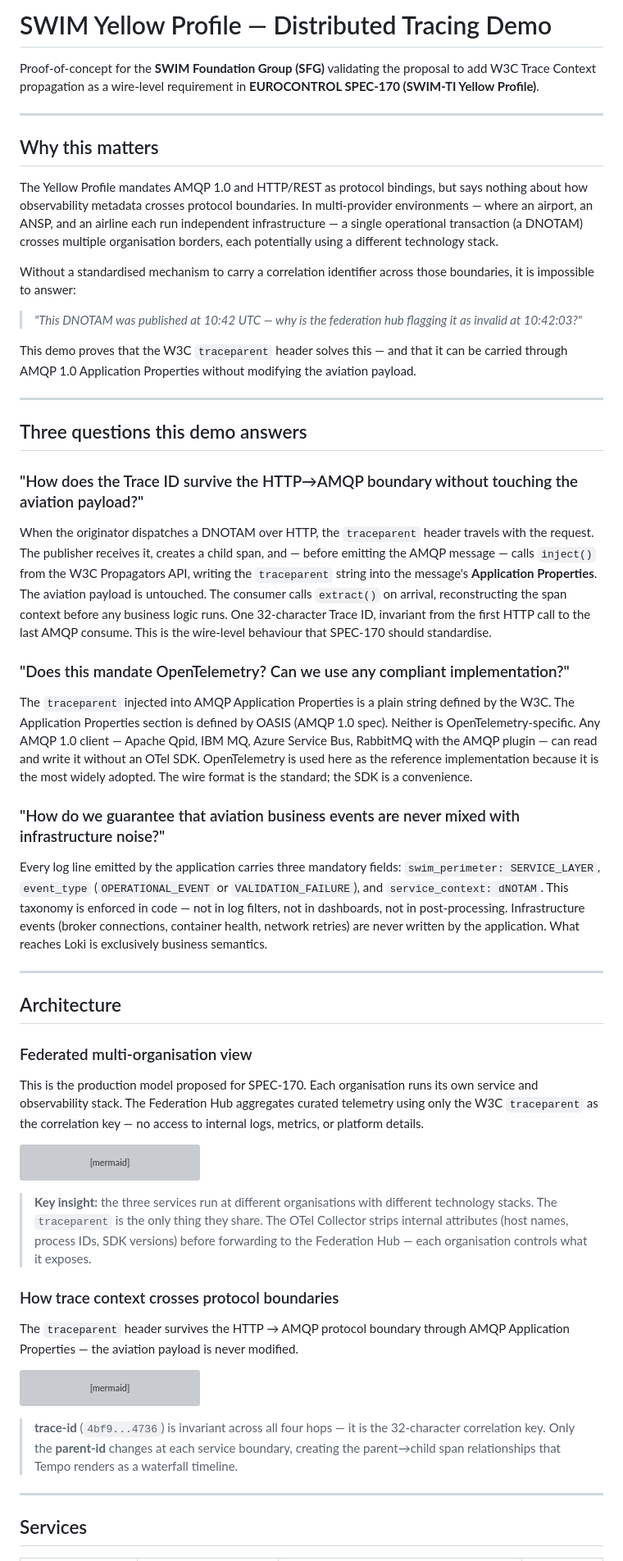
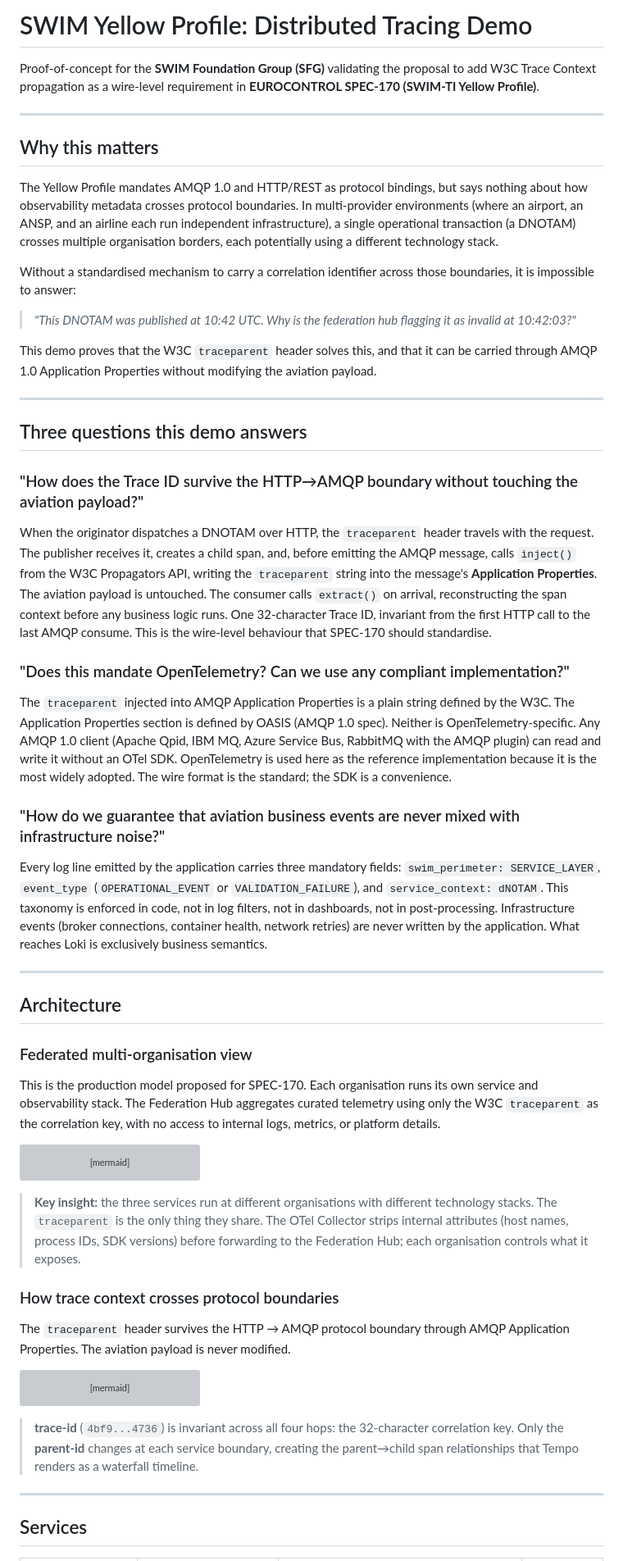
Before and after one commit to swim-developer/swim-sfg-observability, a Markdown page: README.md, the part around one of its changes. Shown at 82% size. GitHub-like rendering; grey boxes are pictures that could not be loaded.

````diff
--- a/README.md
+++ b/README.md
@@ -1,4 +1,4 @@
-# SWIM Yellow Profile — Distributed Tracing Demo
+# SWIM Yellow Profile: Distributed Tracing Demo
 
 Proof-of-concept for the **SWIM Foundation Group (SFG)** validating the proposal to add W3C Trace Context propagation as a wire-level requirement in **EUROCONTROL SPEC-170 (SWIM-TI Yellow Profile)**.
 
@@ -6,13 +6,13 @@ Proof-of-concept for the **SWIM Foundation Group (SFG)** validating the proposal
 
 ## Why this matters
 
-The Yellow Profile mandates AMQP 1.0 and HTTP/REST as protocol bindings, but says nothing about how observability metadata crosses protocol boundaries. In multi-provider environments — where an airport, an ANSP, and an airline each run independent infrastructure — a single operational transaction (a DNOTAM) crosses multiple organisation borders, each potentially using a different technology stack.
+The Yellow Profile mandates AMQP 1.0 and HTTP/REST as protocol bindings, but says nothing about how observability metadata crosses protocol boundaries. In multi-provider environments (where an airport, an ANSP, and an airline each run independent infrastructure), a single operational transaction (a DNOTAM) crosses multiple organisation borders, each potentially using a different technology stack.
 
 Without a standardised mechanism to carry a correlation identifier across those boundaries, it is impossible to answer:
 
-> *"This DNOTAM was published at 10:42 UTC — why is the federation hub flagging it as invalid at 10:42:03?"*
+> *"This DNOTAM was published at 10:42 UTC. Why is the federation hub flagging it as invalid at 10:42:03?"*
 
-This demo proves that the W3C `traceparent` header solves this — and that it can be carried through AMQP 1.0 Application Properties without modifying the aviation payload.
+This demo proves that the W3C `traceparent` header solves this, and that it can be carried through AMQP 1.0 Application Properties without modifying the aviation payload.
 
 ---
 
@@ -20,15 +20,15 @@ This demo proves that the W3C `traceparent` header solves this — and that it c
 
 ### "How does the Trace ID survive the HTTP→AMQP boundary without touching the aviation payload?"
 
-When the originator dispatches a DNOTAM over HTTP, the `traceparent` header travels with the request. The publisher receives it, creates a child span, and — before emitting the AMQP message — calls `inject()` from the W3C Propagators API, writing the `traceparent` string into the message's **Application Properties**. The aviation payload is untouched. The consumer calls `extract()` on arrival, reconstructing the span context before any business logic runs. One 32-character Trace ID, invariant from the first HTTP call to the last AMQP consume. This is the wire-level behaviour that SPEC-170 should standardise.
+When the originator dispatches a DNOTAM over HTTP, the `traceparent` header travels with the request. The publisher receives it, creates a child span, and, before emitting the AMQP message, calls `inject()` from the W3C Propagators API, writing the `traceparent` string into the message's **Application Properties**. The aviation payload is untouched. The consumer calls `extract()` on arrival, reconstructing the span context before any business logic runs. One 32-character Trace ID, invariant from the first HTTP call to the last AMQP consume. This is the wire-level behaviour that SPEC-170 should standardise.
 
 ### "Does this mandate OpenTelemetry? Can we use any compliant implementation?"
 
-The `traceparent` injected into AMQP Application Properties is a plain string defined by the W3C. The Application Properties section is defined by OASIS (AMQP 1.0 spec). Neither is OpenTelemetry-specific. Any AMQP 1.0 client — Apache Qpid, IBM MQ, Azure Service Bus, RabbitMQ with the AMQP plugin — can read and write it without an OTel SDK. OpenTelemetry is used here as the reference implementation because it is the most widely adopted. The wire format is the standard; the SDK is a convenience.
+The `traceparent` injected into AMQP Application Properties is a plain string defined by the W3C. The Application Properties section is defined by OASIS (AMQP 1.0 spec). Neither is OpenTelemetry-specific. Any AMQP 1.0 client (Apache Qpid, IBM MQ, Azure Service Bus, RabbitMQ with the AMQP plugin) can read and write it without an OTel SDK. OpenTelemetry is used here as the reference implementation because it is the most widely adopted. The wire format is the standard; the SDK is a convenience.
 
 ### "How do we guarantee that aviation business events are never mixed with infrastructure noise?"
 
-Every log line emitted by the application carries three mandatory fields: `swim_perimeter: SERVICE_LAYER`, `event_type` (`OPERATIONAL_EVENT` or `VALIDATION_FAILURE`), and `service_context: dNOTAM`. This taxonomy is enforced in code — not in log filters, not in dashboards, not in post-processing. Infrastructure events (broker connections, container health, network retries) are never written by the application. What reaches Loki is exclusively business semantics.
+Every log line emitted by the application carries three mandatory fields: `swim_perimeter: SERVICE_LAYER`, `event_type` (`OPERATIONAL_EVENT` or `VALIDATION_FAILURE`), and `service_context: dNOTAM`. This taxonomy is enforced in code, not in log filters, not in dashboards, not in post-processing. Infrastructure events (broker connections, container health, network retries) are never written by the application. What reaches Loki is exclusively business semantics.
 
 ---
 
@@ -36,7 +36,7 @@ Every log line emitted by the application carries three mandatory fields: `swim_
 
 ### Federated multi-organisation view
 
-This is the production model proposed for SPEC-170. Each organisation runs its own service and observability stack. The Federation Hub aggregates curated telemetry using only the W3C `traceparent` as the correlation key — no access to internal logs, metrics, or platform details.
+This is the production model proposed for SPEC-170. Each organisation runs its own service and observability stack. The Federation Hub aggregates curated telemetry using only the W3C `traceparent` as the correlation key, with no access to internal logs, metrics, or platform details.
 
 ```mermaid
 flowchart TB
@@ -112,11 +112,11 @@ flowchart TB
     style HUB fill:none,stroke:#b8860b,stroke-width:3px,color:#b8860b
 ```
 
-> **Key insight:** the three services run at different organisations with different technology stacks. The `traceparent` is the only thing they share. The OTel Collector strips internal attributes (host names, process IDs, SDK versions) before forwarding to the Federation Hub — each organisation controls what it exposes.
+> **Key insight:** the three services run at different organisations with different technology stacks. The `traceparent` is the only thing they share. The OTel Collector strips internal attributes (host names, process IDs, SDK versions) before forwarding to the Federation Hub; each organisation controls what it exposes.
 
 ### How trace context crosses protocol boundaries
 
-The `traceparent` header survives the HTTP → AMQP protocol boundary through AMQP Application Properties — the aviation payload is never modified.
+The `traceparent` header survives the HTTP → AMQP protocol boundary through AMQP Application Properties. The aviation payload is never modified.
 
 ```mermaid
 flowchart LR
@@ -149,7 +149,7 @@ flowchart LR
     style AMQP_CON fill:none,stroke:#8b5cf6,stroke-width:2px,stroke-dasharray:6 4,color:#8b5cf6
 ```
 
-> **trace-id** (`4bf9...4736`) is invariant across all four hops — it is the 32-character correlation key. Only the **parent-id** changes at each service boundary, creating the parent→child span relationships that Tempo renders as a waterfall timeline.
+> **trace-id** (`4bf9...4736`) is invariant across all four hops: the 32-character correlation key. Only the **parent-id** changes at each service boundary, creating the parent→child span relationships that Tempo renders as a waterfall timeline.
 
 ---
 
````
Also changed, not shown: other parts of README.md (+20 -20 lines), docs/deep-dive.md (+28 -28 lines).
